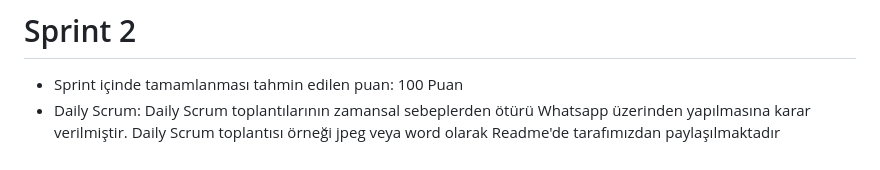
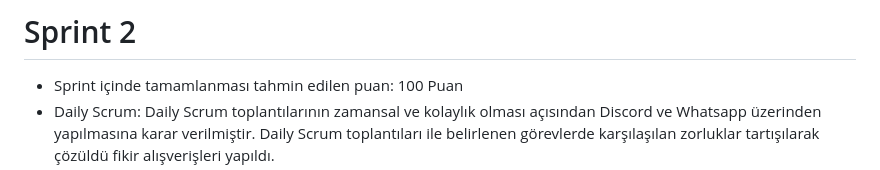
Before and after one commit to rifatyldz/f-88, a Markdown page: README.md, the part around one of its changes. GitHub-like rendering.

```diff
--- a/README.md
+++ b/README.md
@@ -58,5 +58,5 @@ Görev Tahminleri: Görev tahminlerimiz genellikle gerçekleşen zamandan daha u
 
 <ul>
     <li>Sprint içinde tamamlanması tahmin edilen puan: 100 Puan</li>
-    <li>Daily Scrum: Daily Scrum toplantılarının zamansal sebeplerden ötürü Whatsapp üzerinden yapılmasına karar verilmiştir. Daily Scrum toplantısı örneği jpeg veya word olarak Readme'de tarafımızdan paylaşılmaktadır</li>
+    <li>Daily Scrum: Daily Scrum toplantılarının zamansal ve kolaylık olması açısından Discord ve Whatsapp  üzerinden yapılmasına karar verilmiştir. Daily Scrum toplantıları ile belirlenen görevlerde karşılaşılan zorluklar tartışılarak çözüldü fikir alışverişleri yapıldı.</li>
     <li> Sprint Board Update </li>
```
Also changed, not shown: other parts of README.md (+4 -2 lines).
